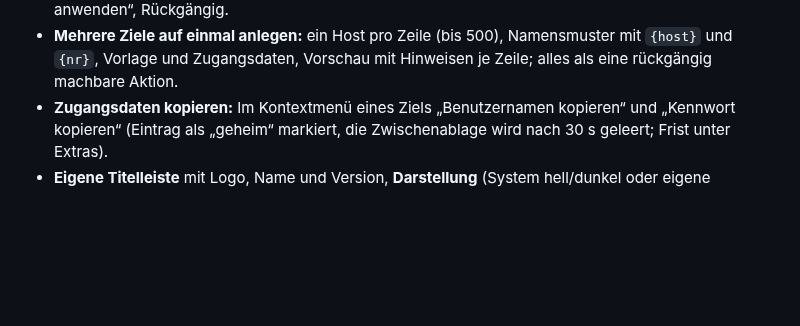
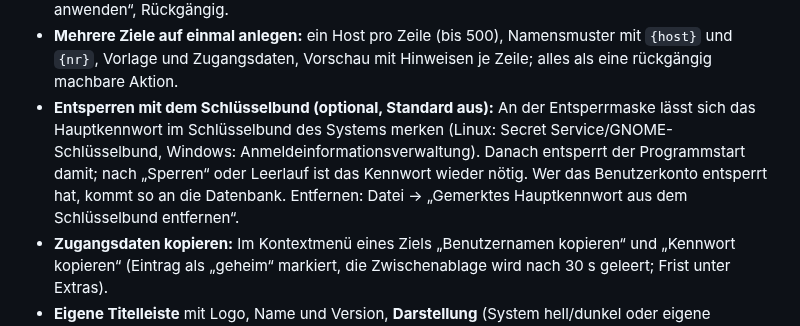
Before and after one commit to joeMJ/remotejoe, a Markdown page: README.md, the part around the change. Drawn GitHub-style; blank space fills up the shorter version.

```diff
--- a/README.md
+++ b/README.md
@@ -96,6 +96,11 @@ Entfernt Programm, Starter und Symbole. Dein Ordner `~/remotejoe` (Einstellungen
 - **Mehrere Ziele auf einmal anlegen:** ein Host pro Zeile (bis 500), Namensmuster mit
   `{host}` und `{nr}`, Vorlage und Zugangsdaten, Vorschau mit Hinweisen je Zeile; alles als eine
   rückgängig machbare Aktion.
+- **Entsperren mit dem Schlüsselbund (optional, Standard aus):** An der Entsperrmaske lässt sich das
+  Hauptkennwort im Schlüsselbund des Systems merken (Linux: Secret Service/GNOME-Schlüsselbund, Windows:
+  Anmeldeinformationsverwaltung). Danach entsperrt der Programmstart damit; nach „Sperren“ oder Leerlauf ist das
+  Kennwort wieder nötig. Wer das Benutzerkonto entsperrt hat, kommt so an die Datenbank. Entfernen: Datei →
+  „Gemerktes Hauptkennwort aus dem Schlüsselbund entfernen“.
 - **Zugangsdaten kopieren:** Im Kontextmenü eines Ziels „Benutzernamen kopieren“ und „Kennwort kopieren“
   (Eintrag als „geheim“ markiert, die Zwischenablage wird nach 30 s geleert; Frist unter Extras).
 - **Eigene Titelleiste** mit Logo, Name und Version, **Darstellung** (System hell/dunkel oder eigene
```
Also changed, not shown: THIRD_PARTY.md (+57 -0 lines), docs/screenshots/entsperren.png, 16 other files.
